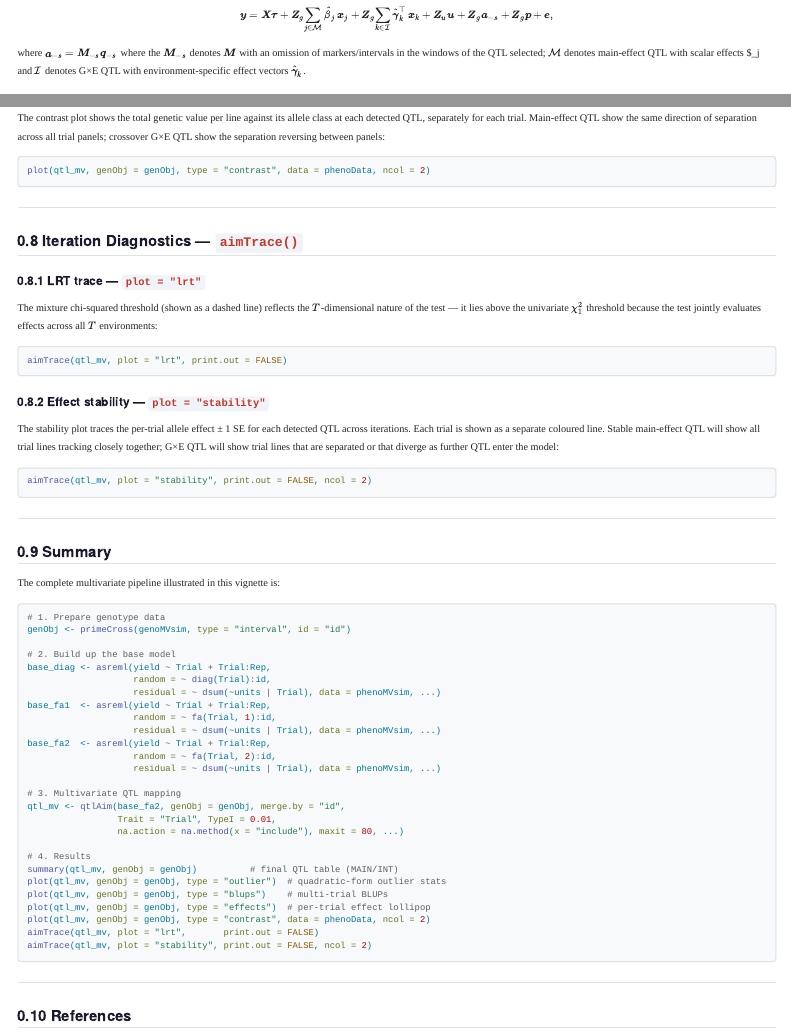
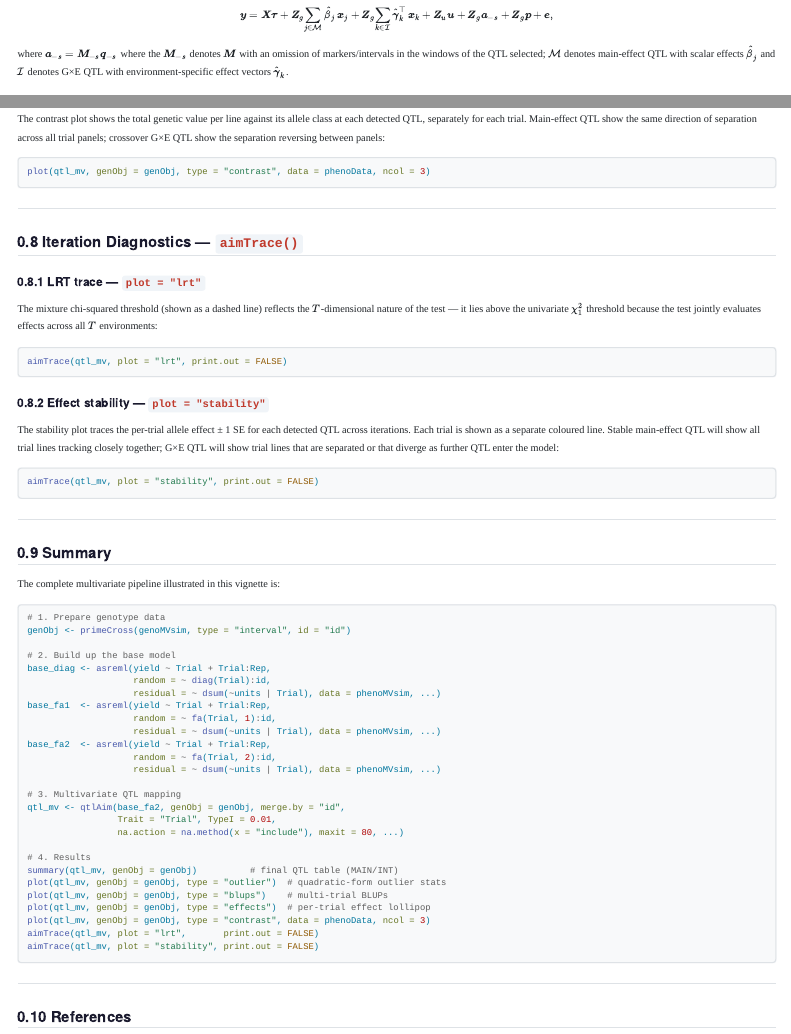
Before and after one commit to DrJ001/wgaim, a Quarto document (vignettes/qtlAim_mv_pipeline.qmd): the page in a window 1100 px wide, from 1610 px down, and a second part further down, joined at a grey line. Rendered offline with R 4.5, knitr and Pandoc in place of Quarto, with nearby package versions; menus at the side of the page are left out.

Commit message:
Minor vignette fixes to qtlAim_mv_pipeline.qmd
- Fix broken LaTeX: $\hat{\beta}_j and -> $\hat{\beta}_j$ and
- contrast plot: ncol=2 -> ncol=3
- stability plot: drop ncol=2 (MV uses facet_grid, ncol ignored)
- Sync quick-reference code block to match

🤖 Generated with [eca](https://eca.dev)

Co-Authored-By: eca-agent <git@eca.dev>

````diff
--- a/vignettes/qtlAim_mv_pipeline.qmd
+++ b/vignettes/qtlAim_mv_pipeline.qmd
@@ -236,7 +236,7 @@ $$
 where  $\boldsymbol{a}_{-s} = \boldsymbol{M}_{-s}\boldsymbol{q}_{-s}$
 where the $\boldsymbol{M}_{-s}$ denotes $\boldsymbol{M}$ with an omission of
 markers/intervals in the windows of the QTL selected; $\mathcal{M}$ denotes
-main-effect QTL with scalar effects $\hat{\beta}_j and $\mathcal{I}$ denotes
+main-effect QTL with scalar effects $\hat{\beta}_j$ and $\mathcal{I}$ denotes
 G×E QTL with environment-specific effect vectors $\hat{\boldsymbol{\gamma}}_k$.
 
 ---
@@ -484,7 +484,7 @@ show the separation reversing between panels:
 #| eval: !expr asreml_ok
 #| fig-height: 10
 #| fig-cap: "Total genetic value by allele class at each detected QTL, faceted by trial (columns) and QTL (rows). Group means ± SE are overlaid."
-plot(qtl_mv, genObj = genObj, type = "contrast", data = phenoData, ncol = 2)
+plot(qtl_mv, genObj = genObj, type = "contrast", data = phenoData, ncol = 3)
 ```
 
 ---
@@ -517,7 +517,7 @@ the model:
 #| eval: !expr asreml_ok
 #| fig-height: 9.8
 #| fig-cap: "Per-trial allele effect estimates ± approx. 1 SE across iterations. Rows = trials; columns = detected QTL with [MAIN] or [INT] suffix indicating the post-selection classification. Stable QTL show consistent effects across iterations; G×E QTL show trial-dependent trajectories."
-aimTrace(qtl_mv, plot = "stability", print.out = FALSE, ncol = 2)
+aimTrace(qtl_mv, plot = "stability", print.out = FALSE)
 ```
 
 ---
@@ -551,9 +551,9 @@ summary(qtl_mv, genObj = genObj)          # final QTL table (MAIN/INT)
 plot(qtl_mv, genObj = genObj, type = "outlier")  # quadratic-form outlier stats
 plot(qtl_mv, genObj = genObj, type = "blups")    # multi-trial BLUPs
 plot(qtl_mv, genObj = genObj, type = "effects")  # per-trial effect lollipop
-plot(qtl_mv, genObj = genObj, type = "contrast", data = phenoData, ncol = 2)
+plot(qtl_mv, genObj = genObj, type = "contrast", data = phenoData, ncol = 3)
 aimTrace(qtl_mv, plot = "lrt",       print.out = FALSE)
-aimTrace(qtl_mv, plot = "stability", print.out = FALSE, ncol = 2)
+aimTrace(qtl_mv, plot = "stability", print.out = FALSE)
 ```
 
 ---
````
